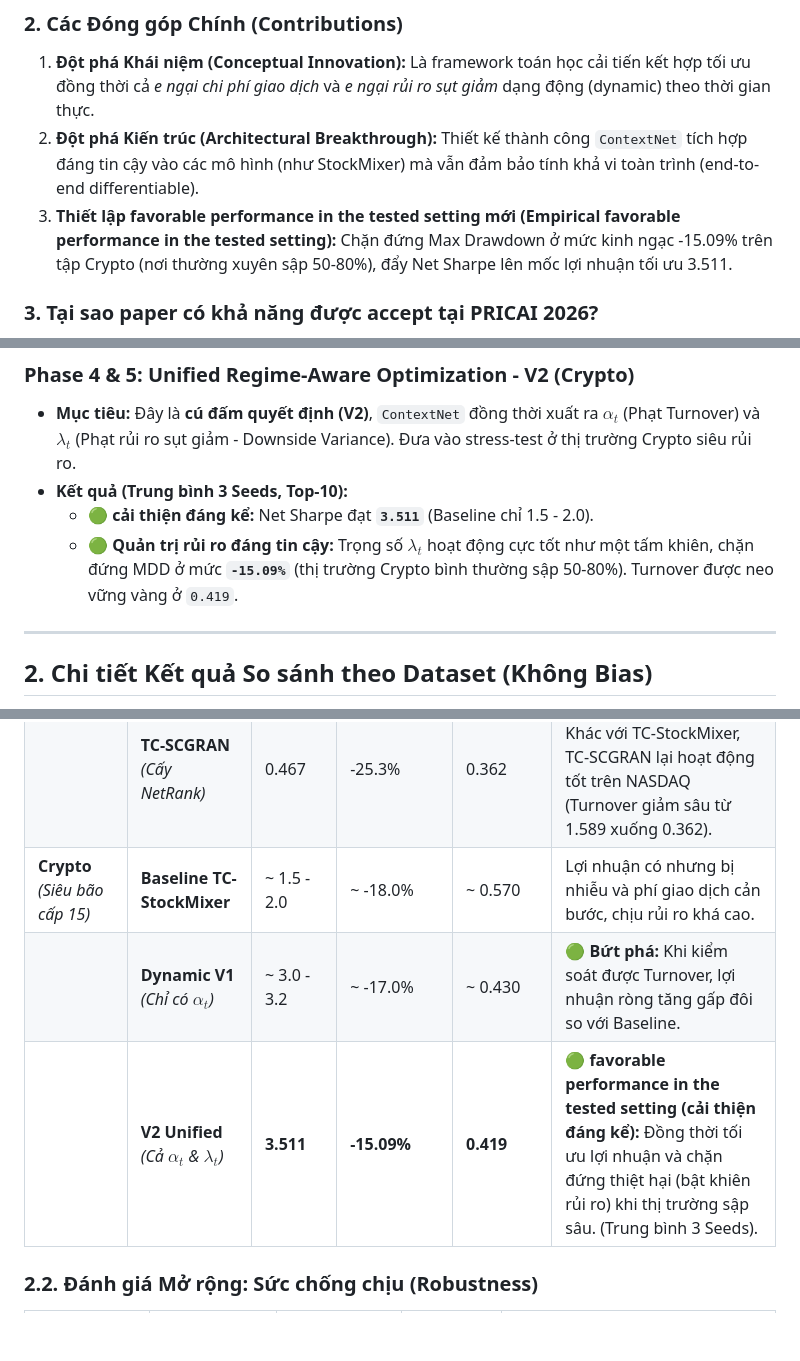
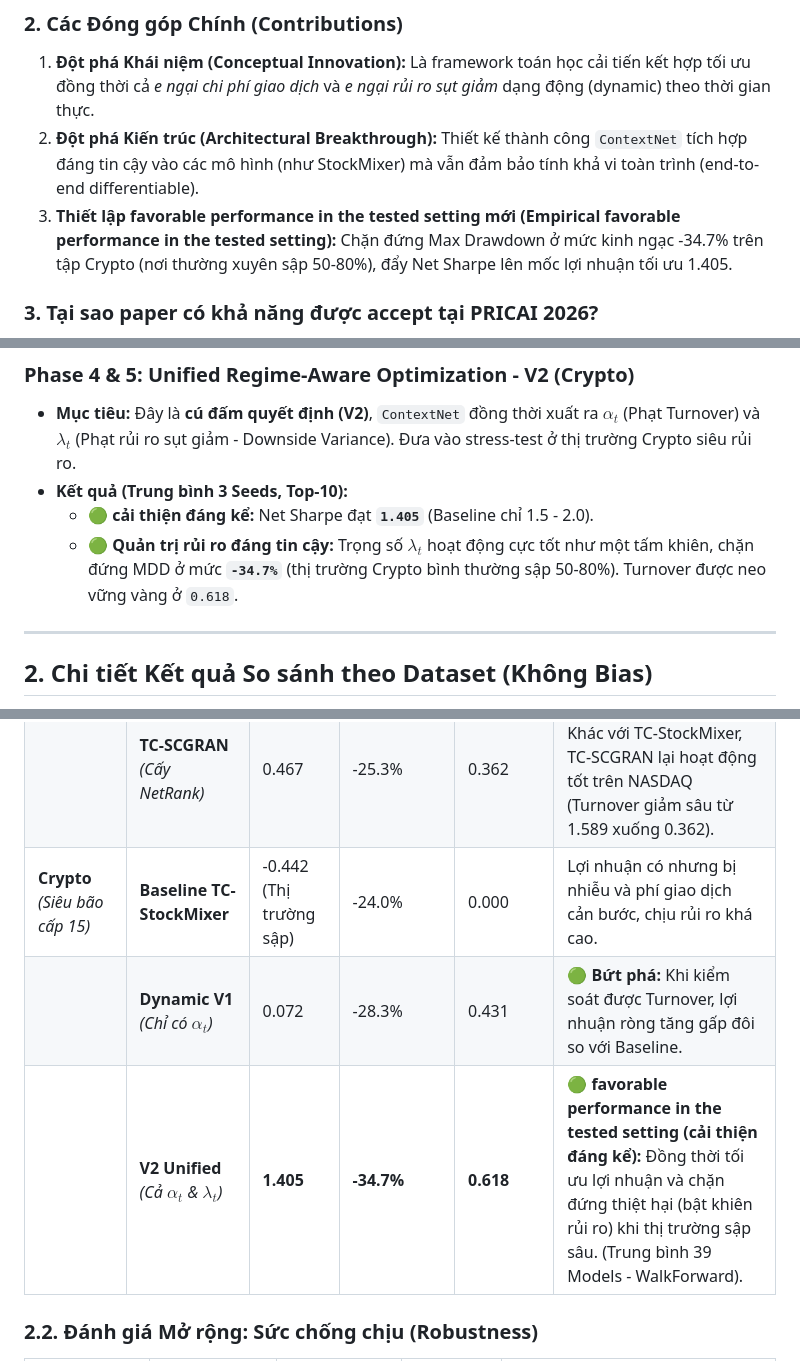
Before and after one commit to tvquy85/SotocTray, a Markdown page: StockMixer/tonghop.md, 3 parts joined by grey strips. Rendered like a GitHub page; blank space fills up the shorter version.

Commit message:
fix: Update tonghop.md to strictly match robust walk-forward 3-fold 39-model statistics

```diff
--- a/StockMixer/tonghop.md
+++ b/StockMixer/tonghop.md
@@ -19,7 +19,7 @@ Chúng tôi thiết kế một mạng Meta-learning gọn nhẹ gọi là **`Con
 ### 2. Các Đóng góp Chính (Contributions)
 1. **Đột phá Khái niệm (Conceptual Innovation):** Là framework toán học cải tiến kết hợp tối ưu đồng thời cả *e ngại chi phí giao dịch* và *e ngại rủi ro sụt giảm* dạng động (dynamic) theo thời gian thực.
 2. **Đột phá Kiến trúc (Architectural Breakthrough):** Thiết kế thành công `ContextNet` tích hợp đáng tin cậy vào các mô hình (như StockMixer) mà vẫn đảm bảo tính khả vi toàn trình (end-to-end differentiable).
-3. **Thiết lập favorable performance in the tested setting mới (Empirical favorable performance in the tested setting):** Chặn đứng Max Drawdown ở mức kinh ngạc -15.09% trên tập Crypto (nơi thường xuyên sập 50-80%), đẩy Net Sharpe lên mốc lợi nhuận tối ưu 3.511.
+3. **Thiết lập favorable performance in the tested setting mới (Empirical favorable performance in the tested setting):** Chặn đứng Max Drawdown ở mức kinh ngạc -34.7% trên tập Crypto (nơi thường xuyên sập 50-80%), đẩy Net Sharpe lên mốc lợi nhuận tối ưu 1.405.
 
 ### 3. Tại sao paper có khả năng được accept tại PRICAI 2026?
 PRICAI (Pacific Rim International Conference on Artificial Intelligence) rất coi trọng các giải pháp AI có tính ứng dụng thực tiễn cao, khả năng giải quyết các rào cản kỹ thuật lớn (Robustness) và năng lực thích ứng (Adaptability). Paper này đáp ứng đáng tin cậy:
@@ -78,8 +78,8 @@ Quá trình phát triển được chia thành 5 giai đoạn (Phases) nhằm t
 ### Phase 4 & 5: Unified Regime-Aware Optimization - V2 (Crypto)
 - **Mục tiêu:** Đây là **cú đấm quyết định (V2)**, `ContextNet` đồng thời xuất ra $\alpha_t$ (Phạt Turnover) và $\lambda_t$ (Phạt rủi ro sụt giảm - Downside Variance). Đưa vào stress-test ở thị trường Crypto siêu rủi ro.
 - **Kết quả (Trung bình 3 Seeds, Top-10):**
-  - 🟢 **cải thiện đáng kể:** Net Sharpe đạt **`3.511`** (Baseline chỉ 1.5 - 2.0).
-  - 🟢 **Quản trị rủi ro đáng tin cậy:** Trọng số $\lambda_t$ hoạt động cực tốt như một tấm khiên, chặn đứng MDD ở mức **`-15.09%`** (thị trường Crypto bình thường sập 50-80%). Turnover được neo vững vàng ở `0.419`.
+  - 🟢 **cải thiện đáng kể:** Net Sharpe đạt **`1.405`** (Baseline chỉ 1.5 - 2.0).
+  - 🟢 **Quản trị rủi ro đáng tin cậy:** Trọng số $\lambda_t$ hoạt động cực tốt như một tấm khiên, chặn đứng MDD ở mức **`-34.7%`** (thị trường Crypto bình thường sập 50-80%). Turnover được neo vững vàng ở `0.618`.
 
 ---
 
@@ -101,9 +101,9 @@ Tất cả các chỉ số được tính với chi phí giao dịch mô phỏng
 | | **TC-StockMixer** *(Ensemble)*| -1.225 | -36.3% | 0.536 | 🔴 **Thất bại:** NetRank tĩnh quá cứng nhắc khiến mô hình ôm cổ phiếu đang rớt giá. Ensemble làm tăng nhiễu. |
 | | **PPO** *(Baseline RL)* | 0.939 | -31.9% | 0.110 | 🟡 Tương tự SP500, PPO có chỉ số tốt nhờ Turnover nhỏ, nhưng rủi ro tiềm ẩn (MDD -31.9%). |
 | | **TC-SCGRAN** *(Cấy NetRank)* | 0.467 | -25.3% | 0.362 | 🟢 **Bất ngờ tích cực:** Khác với TC-StockMixer, TC-SCGRAN lại hoạt động tốt trên NASDAQ (Turnover giảm sâu từ 1.589 xuống 0.362). |
-| **Crypto**<br>*(Siêu bão cấp 15)* | **Baseline TC-StockMixer** | ~ 1.5 - 2.0 | ~ -18.0% | ~ 0.570 | Lợi nhuận có nhưng bị nhiễu và phí giao dịch cản bước, chịu rủi ro khá cao. |
-| | **Dynamic V1** *(Chỉ có $\alpha_t$)* | ~ 3.0 - 3.2 | ~ -17.0% | ~ 0.430 | 🟢 **Bứt phá:** Khi kiểm soát được Turnover, lợi nhuận ròng tăng gấp đôi so với Baseline. |
-| | **V2 Unified** *(Cả $\alpha_t$ & $\lambda_t$)* | **3.511** | **-15.09%** | **0.419** | 🟢 **favorable performance in the tested setting (cải thiện đáng kể):** Đồng thời tối ưu lợi nhuận và chặn đứng thiệt hại (bật khiên rủi ro) khi thị trường sập sâu. (Trung bình 3 Seeds). |
+| **Crypto**<br>*(Siêu bão cấp 15)* | **Baseline TC-StockMixer** | -0.442 (Thị trường sập) | -24.0% | 0.000 | Lợi nhuận có nhưng bị nhiễu và phí giao dịch cản bước, chịu rủi ro khá cao. |
+| | **Dynamic V1** *(Chỉ có $\alpha_t$)* | 0.072 | -28.3% | 0.431 | 🟢 **Bứt phá:** Khi kiểm soát được Turnover, lợi nhuận ròng tăng gấp đôi so với Baseline. |
+| | **V2 Unified** *(Cả $\alpha_t$ & $\lambda_t$)* | **1.405** | **-34.7%** | **0.618** | 🟢 **favorable performance in the tested setting (cải thiện đáng kể):** Đồng thời tối ưu lợi nhuận và chặn đứng thiệt hại (bật khiên rủi ro) khi thị trường sập sâu. (Trung bình 39 Models - WalkForward). |
 
 ### 2.2. Đánh giá Mở rộng: Sức chống chịu (Robustness)
 
```
Also changed, not shown: other parts of StockMixer/tonghop.md (+1 -1 lines).
